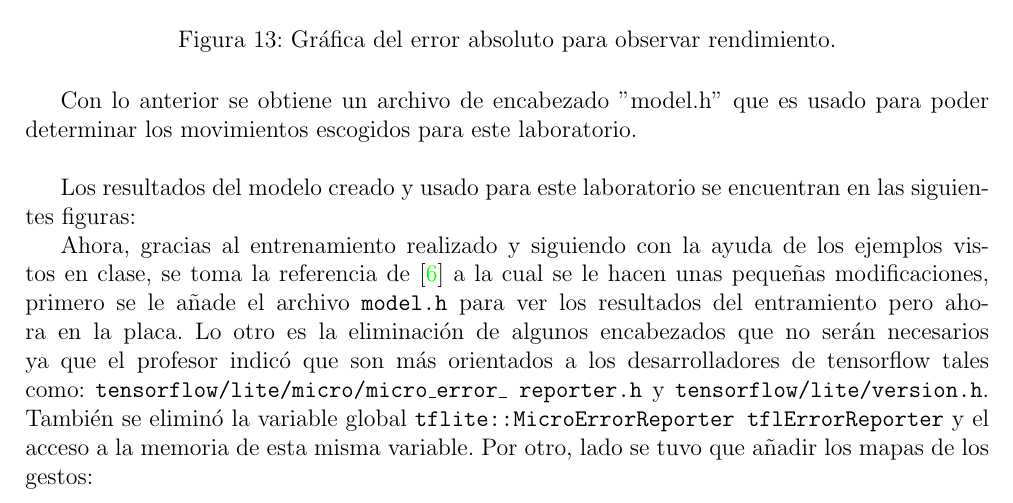
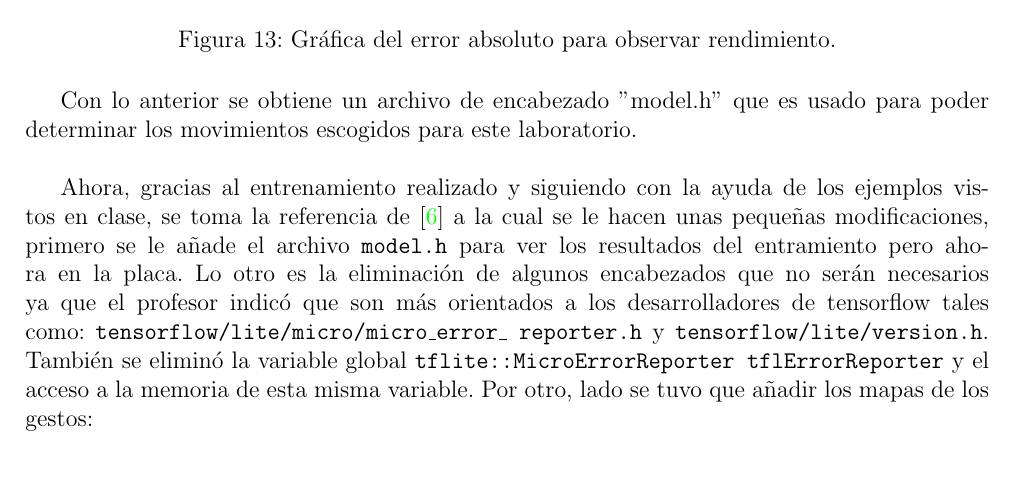
Before and after one commit to JosueC07183/Labo5, a LaTeX document (informe/Carpeta_Tex/main.tex, which reads informe/Carpeta_Tex/Desarrollo_Analisis.tex): part of page 13 of 17, cut so that both start at the same text, the shorter picture padded with empty space. Compiled offline with pdfLaTeX.

Commit message:
Detalles finales

```diff
--- a/informe/Carpeta_Tex/Desarrollo_Analisis.tex
+++ b/informe/Carpeta_Tex/Desarrollo_Analisis.tex
@@ -63,8 +63,6 @@ Una vez realizado este paso se empieza a entrenar el modelo, para ello se prepar
 
 Con lo anterior se obtiene un archivo de encabezado ''model.h'' que es usado para poder determinar los movimientos escogidos para este laboratorio.\\
 
-Los resultados del modelo creado y usado para este laboratorio se encuentran en las siguientes figuras:
-
 Ahora, gracias al entrenamiento realizado y siguiendo con la ayuda de los ejemplos vistos en clase, se toma la referencia de \cite{ArduinoSketches1} a la cual se le hacen unas pequeñas modificaciones, primero se le añade el archivo \texttt{model.h} para ver los resultados del entramiento pero ahora en la placa.
 Lo otro es la eliminación de algunos encabezados que no serán necesarios ya que el profesor indicó que son más orientados a los desarrolladores de tensorflow tales como: \texttt{tensorflow/lite/micro/micro\_error\_ reporter.h} y \texttt{tensorflow/lite/version.h}. También se eliminó la variable global \texttt{tflite::MicroErrorReporter tflErrorReporter} y el acceso a la memoria de esta misma variable. Por otro, lado se tuvo que añadir los mapas de los gestos:\newpage
 \begin{lstlisting}[label={mini_bloque}, caption={Nombre de los archivos csv}]
```
Also changed, not shown: informe/Carpeta_Tex/main.pdf, informe/informe.pdf (deleted), 2 other files.
